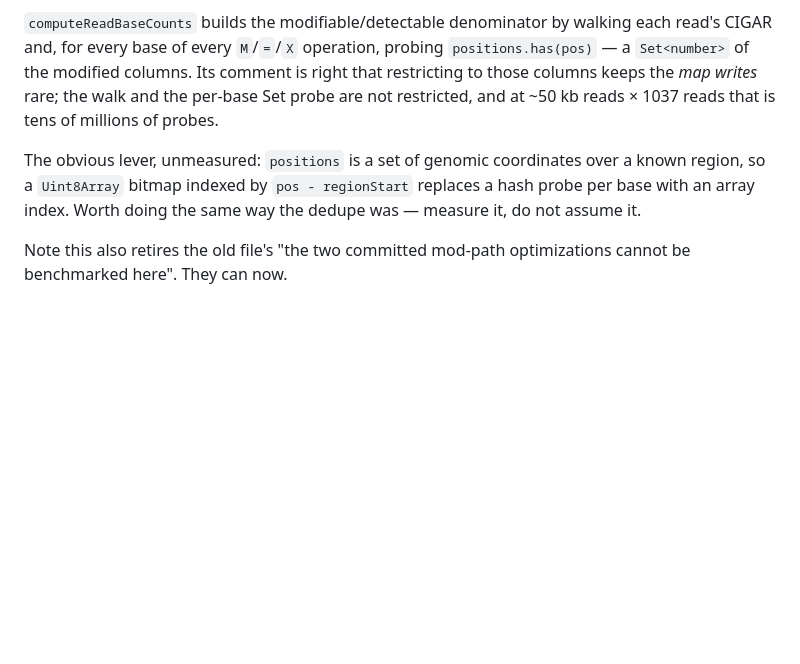
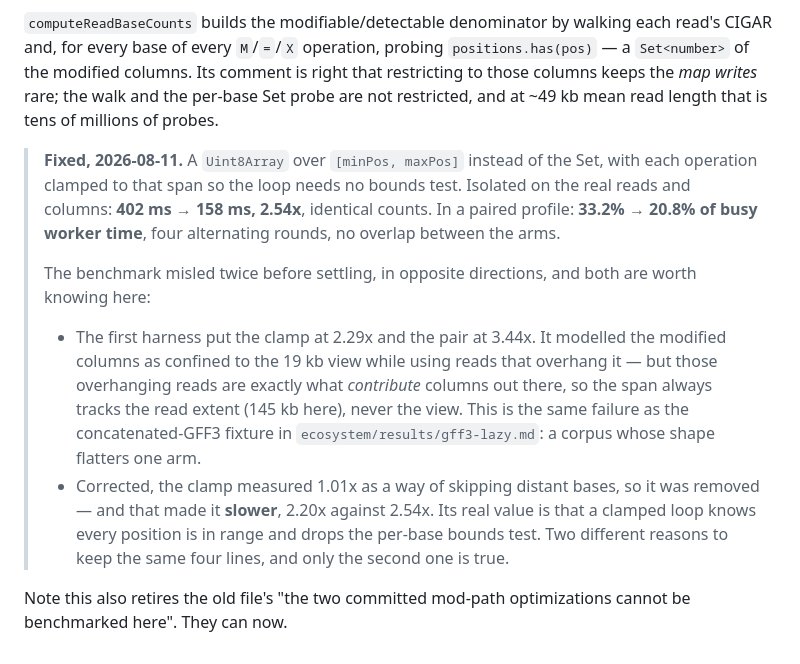
Before and after one commit to cmdcolin/jb2bench, a Markdown page: flame/WORKER_FINDINGS.md, the part around the change. Rendered like a GitHub page; blank space fills up the shorter version.

Commit message:
Record the mod-coverage fix: 33.2% -> 20.8% of busy worker time
And the two ways the benchmark misled before settling, in opposite directions.

The first harness modelled the modified columns as confined to the 19kb view
while using reads that overhang it — but those reads are what contribute columns
out there, so the span always tracks the read extent (145kb here). Same failure
as the concatenated-GFF3 fixture in ecosystem/results/gff3-lazy.md: a corpus
whose shape flatters one arm.

Corrected, the clamp measured 1.01x as a way of skipping distant bases, so it
was removed — which made it slower, 2.20x against 2.54x. Its real value is that
a clamped loop needs no per-base bounds test. Two different reasons to keep the
same four lines, and only the second one is true.

Co-Authored-By: Claude Opus 5 <noreply@anthropic.com>

```diff
--- a/flame/WORKER_FINDINGS.md
+++ b/flame/WORKER_FINDINGS.md
@@ -292,13 +292,29 @@ dedupe, the largest thing this file has found until now, was 12.5%.
 each read's CIGAR and, for every base of every `M`/`=`/`X` operation, probing
 `positions.has(pos)` — a `Set<number>` of the modified columns. Its comment is
 right that restricting to those columns keeps the *map writes* rare; the walk
-and the per-base Set probe are not restricted, and at ~50 kb reads × 1037 reads
+and the per-base Set probe are not restricted, and at ~49 kb mean read length
 that is tens of millions of probes.
 
-The obvious lever, unmeasured: `positions` is a set of genomic coordinates over
-a known region, so a `Uint8Array` bitmap indexed by `pos - regionStart` replaces
-a hash probe per base with an array index. Worth doing the same way the dedupe
-was — measure it, do not assume it.
+> **Fixed, 2026-08-11.** A `Uint8Array` over `[minPos, maxPos]` instead of the
+> Set, with each operation clamped to that span so the loop needs no bounds
+> test. Isolated on the real reads and columns: **402 ms → 158 ms, 2.54x**,
+> identical counts. In a paired profile: **33.2% → 20.8% of busy worker time**,
+> four alternating rounds, no overlap between the arms.
+>
+> The benchmark misled twice before settling, in opposite directions, and both
+> are worth knowing here:
+>
+> - The first harness put the clamp at 2.29x and the pair at 3.44x. It modelled
+>   the modified columns as confined to the 19 kb view while using reads that
+>   overhang it — but those overhanging reads are exactly what *contribute*
+>   columns out there, so the span always tracks the read extent (145 kb here),
+>   never the view. This is the same failure as the concatenated-GFF3 fixture in
+>   `ecosystem/results/gff3-lazy.md`: a corpus whose shape flatters one arm.
+> - Corrected, the clamp measured 1.01x as a way of skipping distant bases, so
+>   it was removed — and that made it **slower**, 2.20x against 2.54x. Its real
+>   value is that a clamped loop knows every position is in range and drops the
+>   per-base bounds test. Two different reasons to keep the same four lines, and
+>   only the second one is true.
 
 Note this also retires the old file's "the two committed mod-path optimizations
 cannot be benchmarked here". They can now.
```
